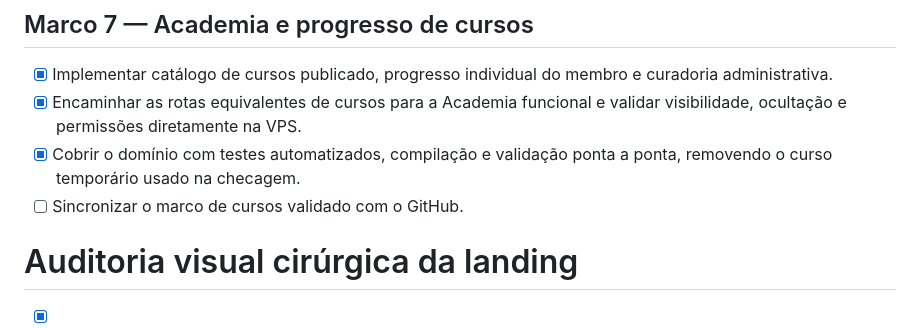
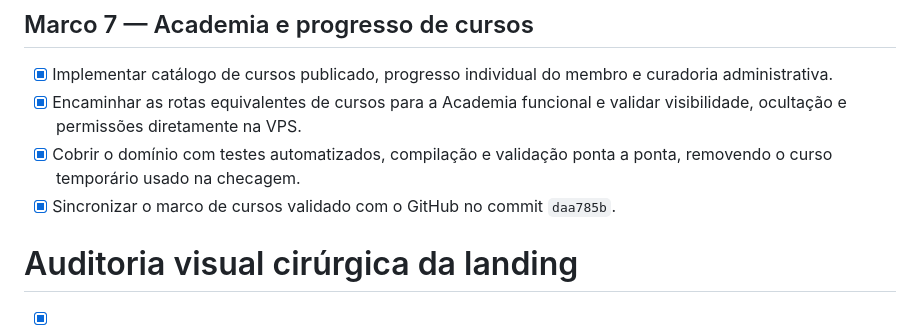
Before and after one commit to sistemacodigolucrativo/pagina-lucrativa-consolidada, a Markdown page: todo.md, the part around the change. Drawn GitHub-style.

Commit message:
docs: registrar validação do catálogo de cursos

```diff
--- a/todo.md
+++ b/todo.md
@@ -197,7 +197,7 @@
 - [x] Implementar catálogo de cursos publicado, progresso individual do membro e curadoria administrativa.
 - [x] Encaminhar as rotas equivalentes de cursos para a Academia funcional e validar visibilidade, ocultação e permissões diretamente na VPS.
 - [x] Cobrir o domínio com testes automatizados, compilação e validação ponta a ponta, removendo o curso temporário usado na checagem.
-- [ ] Sincronizar o marco de cursos validado com o GitHub.
+- [x] Sincronizar o marco de cursos validado com o GitHub no commit `daa785b`.
 
 # Auditoria visual cirúrgica da landing
 
```
